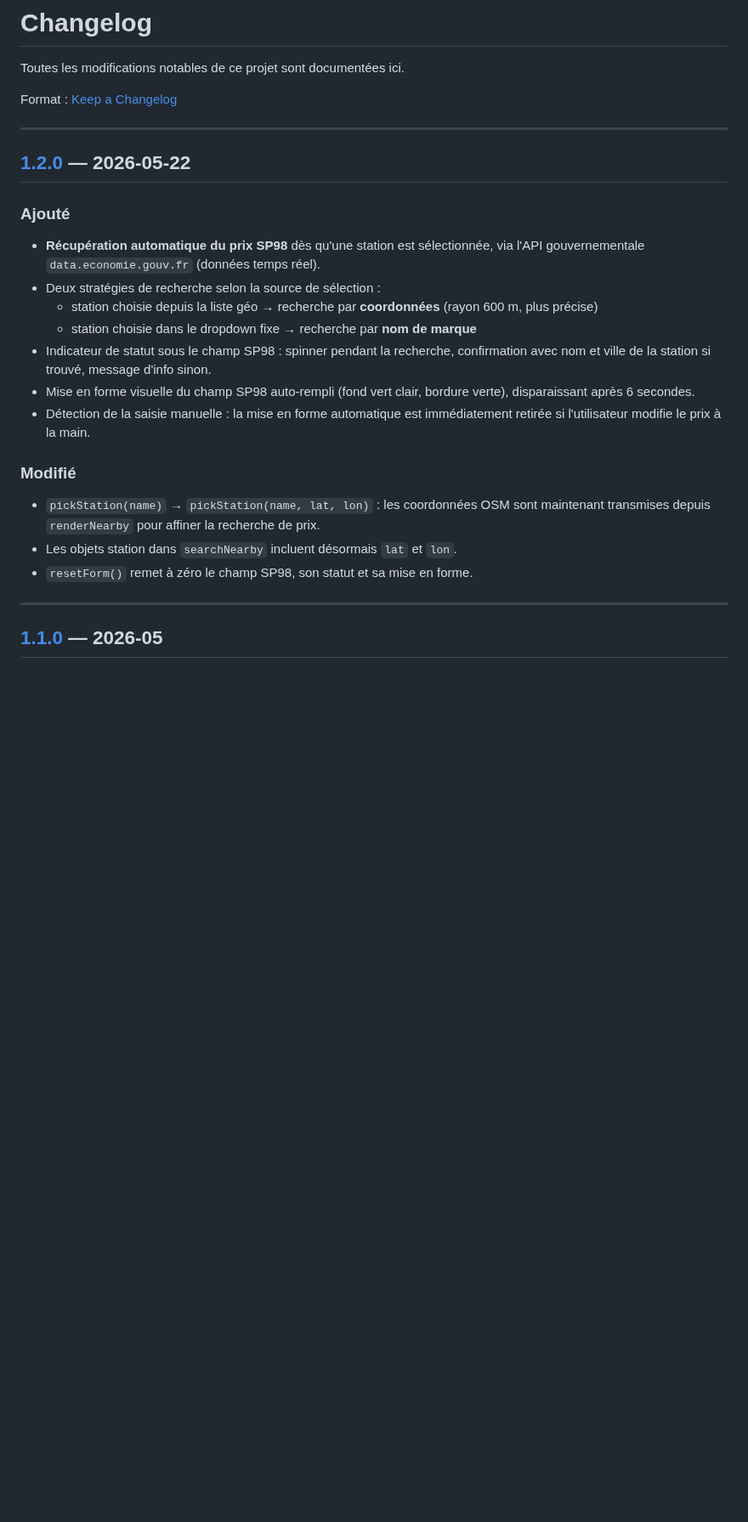
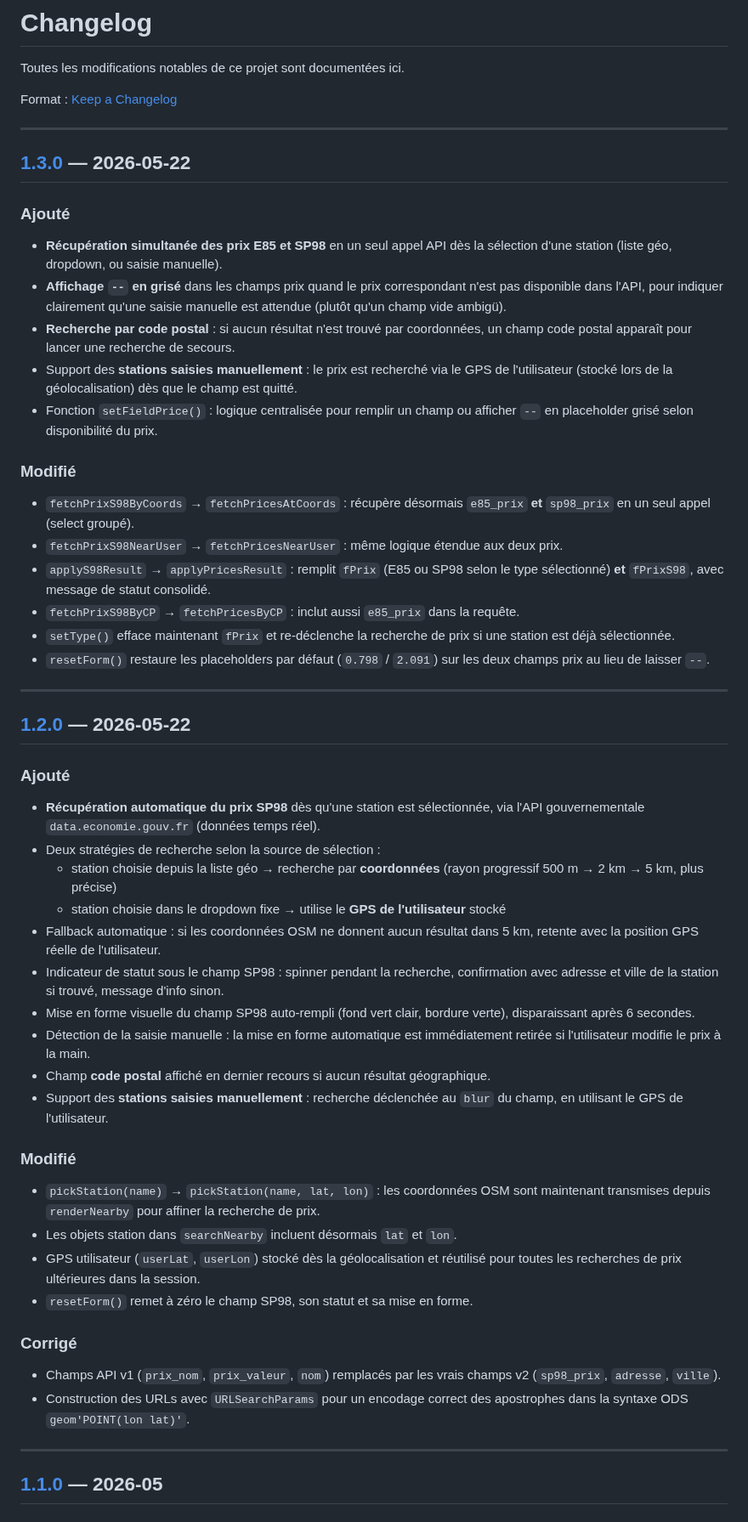
Before and after one commit to fdaubercy/suivi-conso-carburant, a Markdown page: CHANGELOG.md, the part around one of its changes. Shown at 85% size. Rendered like a GitHub page; blank space fills up the shorter version.

```diff
--- a/CHANGELOG.md
+++ b/CHANGELOG.md
@@ -3,6 +3,35 @@
 Toutes les modifications notables de ce projet sont documentées ici.
 
 Format : [Keep a Changelog](https://keepachangelog.com/fr/1.0.0/)
+
+---
+
+## [1.3.0] — 2026-05-22
+
+### Ajouté
+- **Récupération simultanée des prix E85 et SP98** en un seul appel API dès la
+  sélection d'une station (liste géo, dropdown, ou saisie manuelle).
+- **Affichage `--` en grisé** dans les champs prix quand le prix correspondant
+  n'est pas disponible dans l'API, pour indiquer clairement qu'une saisie manuelle
+  est attendue (plutôt qu'un champ vide ambigü).
+- **Recherche par code postal** : si aucun résultat n'est trouvé par coordonnées,
+  un champ code postal apparaît pour lancer une recherche de secours.
+- Support des **stations saisies manuellement** : le prix est recherché via le GPS
+  de l'utilisateur (stocké lors de la géolocalisation) dès que le champ est quitté.
+- Fonction `setFieldPrice()` : logique centralisée pour remplir un champ ou
+  afficher `--` en placeholder grisé selon disponibilité du prix.
+
+### Modifié
+- `fetchPrixS98ByCoords` → `fetchPricesAtCoords` : récupère désormais `e85_prix`
+  **et** `sp98_prix` en un seul appel (select groupé).
+- `fetchPrixS98NearUser` → `fetchPricesNearUser` : même logique étendue aux deux prix.
+- `applyS98Result` → `applyPricesResult` : remplit `fPrix` (E85 ou SP98 selon le
+  type sélectionné) **et** `fPrixS98`, avec message de statut consolidé.
+- `fetchPrixS98ByCP` → `fetchPricesByCP` : inclut aussi `e85_prix` dans la requête.
+- `setType()` efface maintenant `fPrix` et re-déclenche la recherche de prix si
+  une station est déjà sélectionnée.
+- `resetForm()` restaure les placeholders par défaut (`0.798` / `2.091`) sur les
+  deux champs prix au lieu de laisser `--`.
 
 ---
 
@@ -12,20 +41,34 @@ Format : [Keep a Changelog](https://keepachangelog.com/fr/1.0.0/)
 - **Récupération automatique du prix SP98** dès qu'une station est sélectionnée,
   via l'API gouvernementale `data.economie.gouv.fr` (données temps réel).
 - Deux stratégies de recherche selon la source de sélection :
-  - station choisie depuis la liste géo → recherche par **coordonnées** (rayon 600 m, plus précise)
-  - station choisie dans le dropdown fixe → recherche par **nom de marque**
+  - station choisie depuis la liste géo → recherche par **coordonnées** (rayon progressif
+    500 m → 2 km → 5 km, plus précise)
+  - station choisie dans le dropdown fixe → utilise le **GPS de l'utilisateur** stocké
+- Fallback automatique : si les coordonnées OSM ne donnent aucun résultat dans 5 km,
+  retente avec la position GPS réelle de l'utilisateur.
 - Indicateur de statut sous le champ SP98 : spinner pendant la recherche,
-  confirmation avec nom et ville de la station si trouvé, message d'info sinon.
+  confirmation avec adresse et ville de la station si trouvé, message d'info sinon.
 - Mise en forme visuelle du champ SP98 auto-rempli (fond vert clair, bordure verte),
   disparaissant après 6 secondes.
 - Détection de la saisie manuelle : la mise en forme automatique est immédiatement
   retirée si l'utilisateur modifie le prix à la main.
+- Champ **code postal** affiché en dernier recours si aucun résultat géographique.
+- Support des **stations saisies manuellement** : recherche déclenchée au `blur` du
+  champ, en utilisant le GPS de l'utilisateur.
 
 ### Modifié
 - `pickStation(name)` → `pickStation(name, lat, lon)` : les coordonnées OSM sont
   maintenant transmises depuis `renderNearby` pour affiner la recherche de prix.
 - Les objets station dans `searchNearby` incluent désormais `lat` et `lon`.
+- GPS utilisateur (`userLat`, `userLon`) stocké dès la géolocalisation et réutilisé
+  pour toutes les recherches de prix ultérieures dans la session.
 - `resetForm()` remet à zéro le champ SP98, son statut et sa mise en forme.
+
+### Corrigé
+- Champs API v1 (`prix_nom`, `prix_valeur`, `nom`) remplacés par les vrais champs
+  v2 (`sp98_prix`, `adresse`, `ville`).
+- Construction des URLs avec `URLSearchParams` pour un encodage correct des
+  apostrophes dans la syntaxe ODS `geom'POINT(lon lat)'`.
 
 ---
 
```
Also changed, not shown: other parts of CHANGELOG.md (+1 -0 lines).
